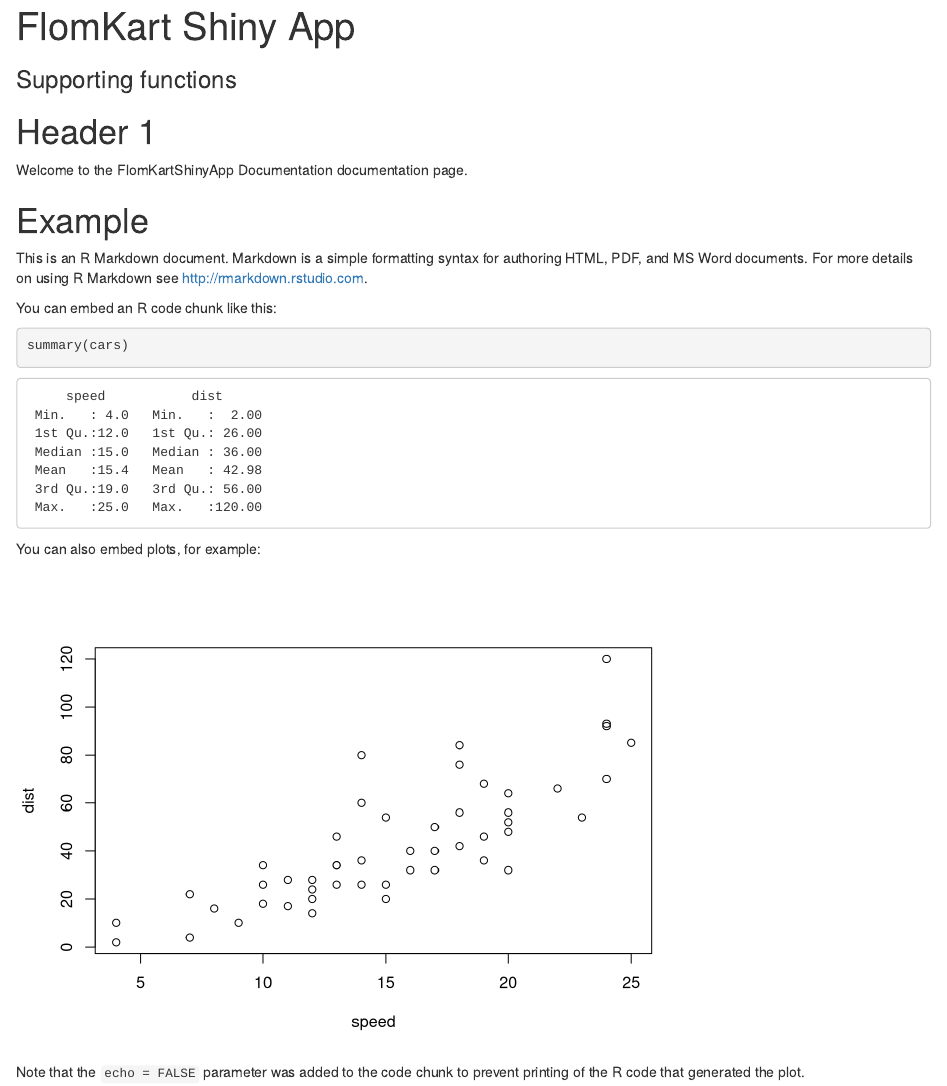
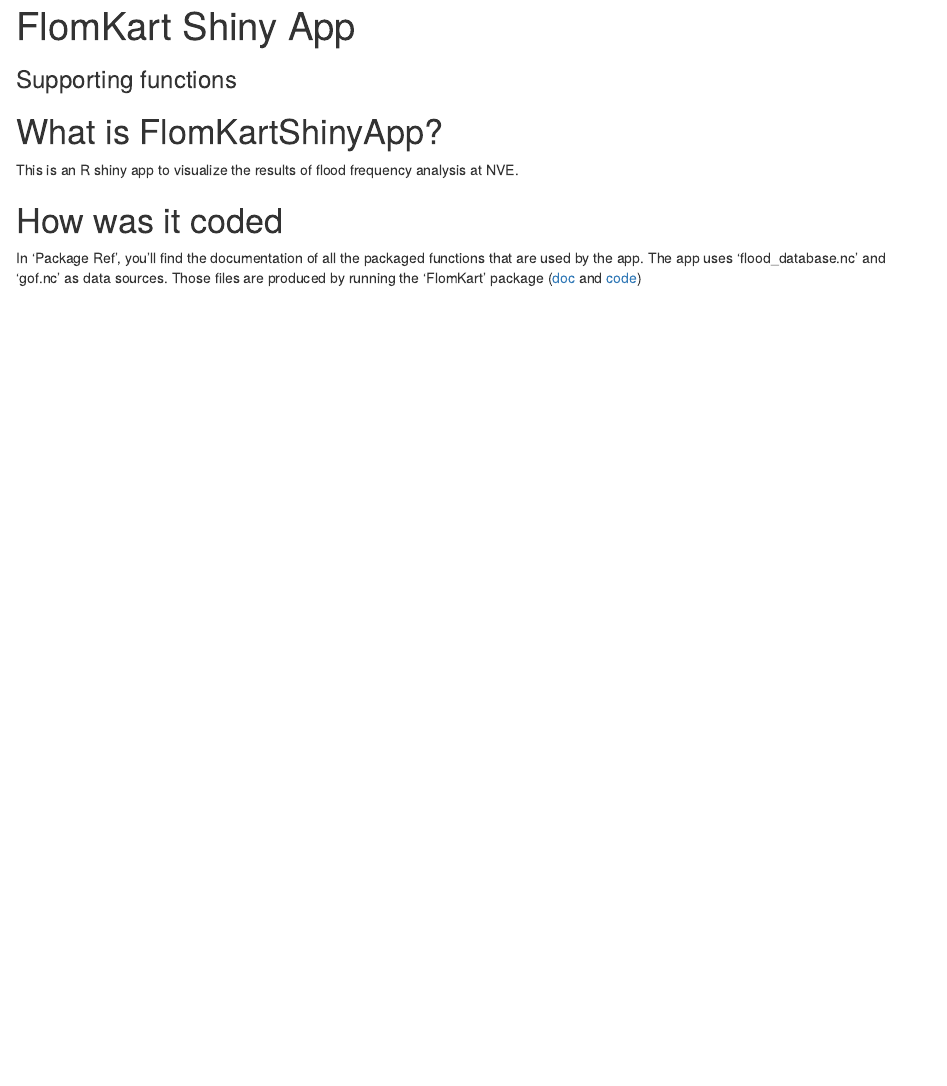
Before and after one commit to NVE/FlomKart_ShinyApp, an R Markdown document (vignettes/docs.Rmd): the page in a window 1100 px wide, from its top. Rendered offline with R 4.5, knitr and Pandoc, with nearby package versions; drawn as R Markdown's standard HTML page in place of the format the file asks for.

Commit message:
small doc changes

````diff
--- a/vignettes/docs.Rmd
+++ b/vignettes/docs.Rmd
@@ -14,6 +14,7 @@
 navpills: |
   <li class="active"><a href='index.html'>Docs</a></li>
   <li><a href='rd.html'>Package Ref</a></li>
+  <li><a href='https://github.com/NVE/fitdistrib'>Github <i class='fa fa-github'></i></a></li>
 ---
 
 ```{r global_options, include=FALSE}
@@ -24,24 +25,11 @@
 rdl <- function(x) packagedocs::rd_link(deparse(substitute(x)))
 ```
 
-# Header 1
+# What is FlomKartShinyApp?
 
-Welcome to the FlomKartShinyApp Documentation documentation page.
+This is an R shiny app to visualize the results of flood frequency analysis at NVE.
 
-# Example
+# How was it coded
 
-This is an R Markdown document. Markdown is a simple formatting syntax for authoring HTML, PDF, and MS Word documents. For more details on using R Markdown see <http://rmarkdown.rstudio.com>.
-
-You can embed an R code chunk like this:
-
-```{r}
-summary(cars)
-```
-
-You can also embed plots, for example:
-
-```{r, echo=FALSE}
-plot(cars)
-```
-
-Note that the `echo = FALSE` parameter was added to the code chunk to prevent printing of the R code that generated the plot.
+In 'Package Ref', you'll find the documentation of all the packaged functions that are used by the app.
+The app uses 'flood_database.nc' and 'gof.nc' as data sources. Those files are produced by running the 'FlomKart' package ([doc](http://NVE.github.io/FlomKart) and [code](http://github.com/NVE/FlomKart))
````
Also changed, not shown: vignettes/rd.Rmd (+1 -0 lines).
